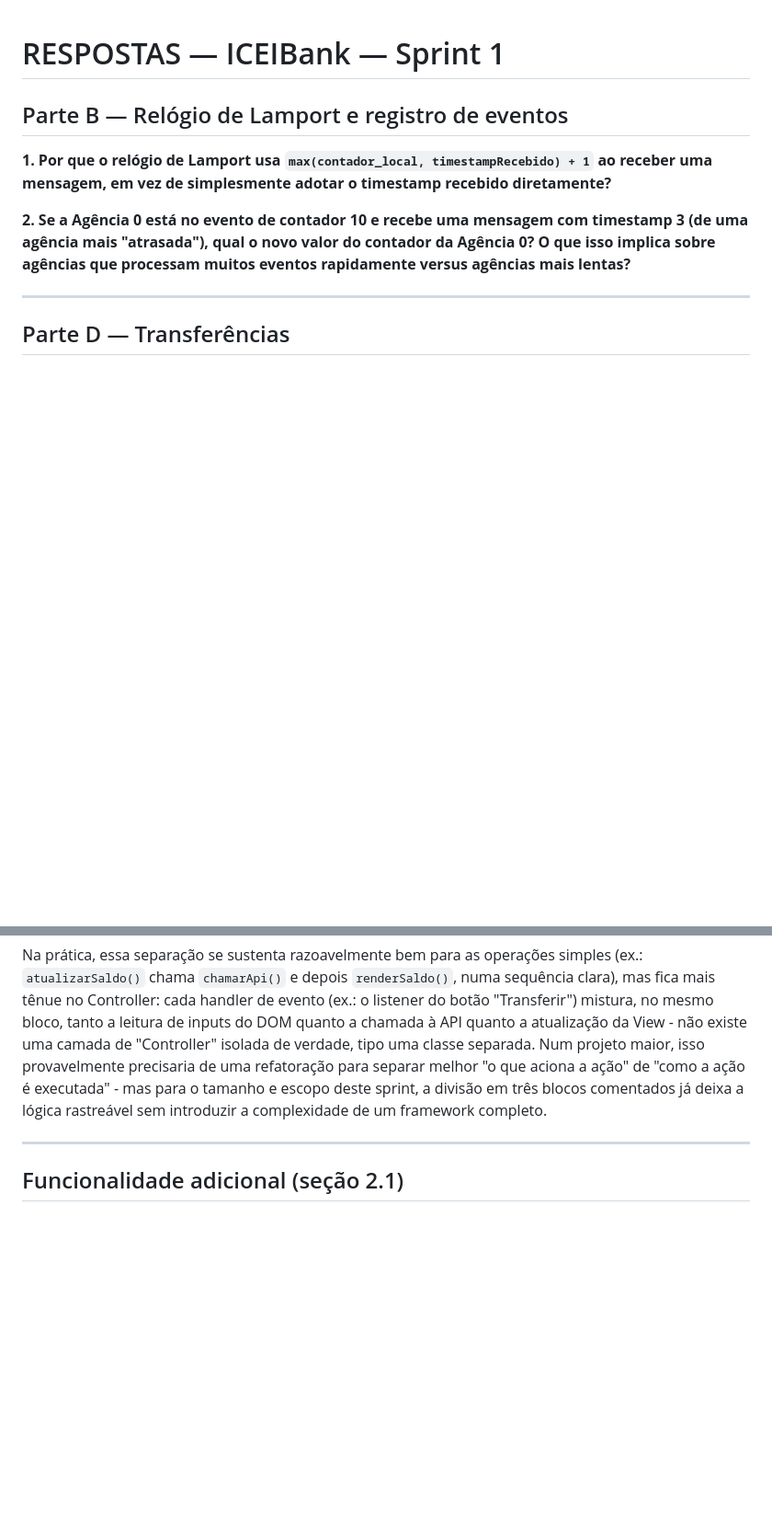
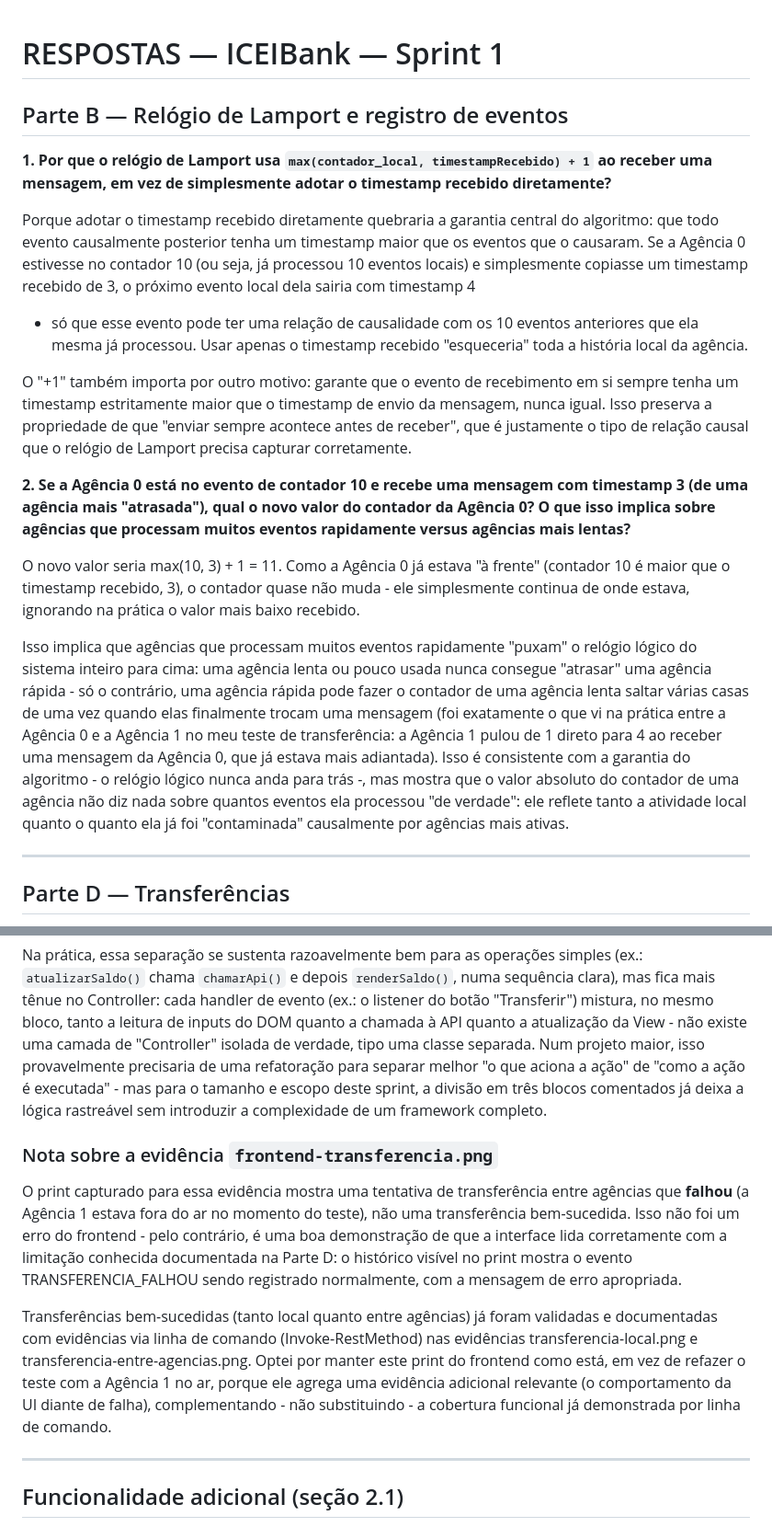
Before and after one commit to AlexiaPxr/iceibank, a Markdown page: RESPOSTAS.md, 2 parts joined by grey strips. Shown at 92% size. Drawn GitHub-style; blank space fills up the shorter version.

Commit message:
docs: completa respostas do roteiro e adiciona evidencias pendentes

```diff
--- a/RESPOSTAS.md
+++ b/RESPOSTAS.md
@@ -1,16 +1,44 @@
 # RESPOSTAS — ICEIBank — Sprint 1
-
-
 
 ## Parte B — Relógio de Lamport e registro de eventos
 
 **1. Por que o relógio de Lamport usa `max(contador_local, timestampRecebido) + 1` ao receber uma mensagem, em vez de simplesmente adotar o timestamp recebido diretamente?**
 
+Porque adotar o timestamp recebido diretamente quebraria a garantia central
+do algoritmo: que todo evento causalmente posterior tenha um timestamp
+maior que os eventos que o causaram. Se a Agência 0 estivesse no contador 10
+(ou seja, já processou 10 eventos locais) e simplesmente copiasse um
+timestamp recebido de 3, o próximo evento local dela sairia com timestamp 4
+- só que esse evento pode ter uma relação de causalidade com os 10 eventos
+anteriores que ela mesma já processou. Usar apenas o timestamp recebido
+"esqueceria" toda a história local da agência.
 
+O "+1" também importa por outro motivo: garante que o evento de recebimento
+em si sempre tenha um timestamp estritamente maior que o timestamp de envio
+da mensagem, nunca igual. Isso preserva a propriedade de que "enviar
+sempre acontece antes de receber", que é justamente o tipo de relação
+causal que o relógio de Lamport precisa capturar corretamente.
 
 **2. Se a Agência 0 está no evento de contador 10 e recebe uma mensagem com timestamp 3 (de uma agência mais "atrasada"), qual o novo valor do contador da Agência 0? O que isso implica sobre agências que processam muitos eventos rapidamente versus agências mais lentas?**
 
+O novo valor seria max(10, 3) + 1 = 11. Como a Agência 0 já estava "à
+frente" (contador 10 é maior que o timestamp recebido, 3), o contador quase
+não muda - ele simplesmente continua de onde estava, ignorando na prática
+o valor mais baixo recebido.
 
+Isso implica que agências que processam muitos eventos rapidamente "puxam"
+o relógio lógico do sistema inteiro para cima: uma agência lenta ou pouco
+usada nunca consegue "atrasar" uma agência rápida - só o contrário, uma
+agência rápida pode fazer o contador de uma agência lenta saltar várias
+casas de uma vez quando elas finalmente trocam uma mensagem (foi
+exatamente o que vi na prática entre a Agência 0 e a Agência 1 no meu teste
+de transferência: a Agência 1 pulou de 1 direto para 4 ao receber uma
+mensagem da Agência 0, que já estava mais adiantada). Isso é consistente
+com a garantia do algoritmo - o relógio lógico nunca anda para trás -, mas
+mostra que o valor absoluto do contador de uma agência não diz nada sobre
+quantos eventos ela processou "de verdade": ele reflete tanto a atividade
+local quanto o quanto ela já foi "contaminada" causalmente por agências
+mais ativas.
 
 ---
 
@@ -270,6 +298,25 @@ uma refatoração para separar melhor "o que aciona a ação" de "como a ação
 blocos comentados já deixa a lógica rastreável sem introduzir a
 complexidade de um framework completo.
 
+### Nota sobre a evidência `frontend-transferencia.png`
+
+O print capturado para essa evidência mostra uma tentativa de transferência
+entre agências que **falhou** (a Agência 1 estava fora do ar no momento do
+teste), não uma transferência bem-sucedida. Isso não foi um erro do
+frontend - pelo contrário, é uma boa demonstração de que a interface lida
+corretamente com a limitação conhecida documentada na Parte D: o histórico
+visível no print mostra o evento TRANSFERENCIA_FALHOU sendo registrado
+normalmente, com a mensagem de erro apropriada.
+
+Transferências bem-sucedidas (tanto local quanto entre agências) já foram
+validadas e documentadas com evidências via linha de comando
+(Invoke-RestMethod) nas evidências transferencia-local.png e
+transferencia-entre-agencias.png. Optei por manter este print do frontend
+como está, em vez de refazer o teste com a Agência 1 no ar, porque ele
+agrega uma evidência adicional relevante (o comportamento da UI diante de
+falha), complementando - não substituindo - a cobertura funcional já
+demonstrada por linha de comando.
+
 ---
 
 ## Funcionalidade adicional (seção 2.1)
```
